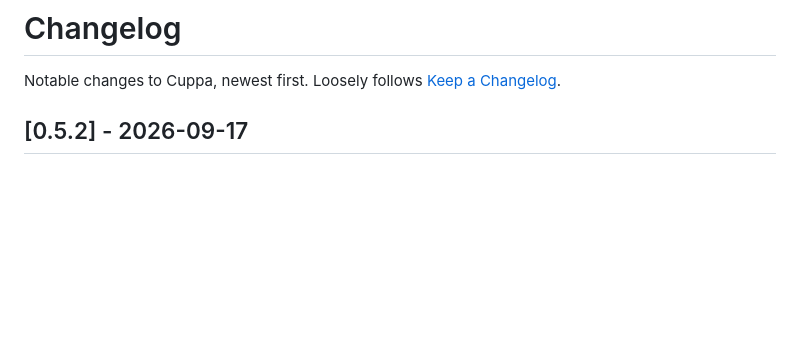
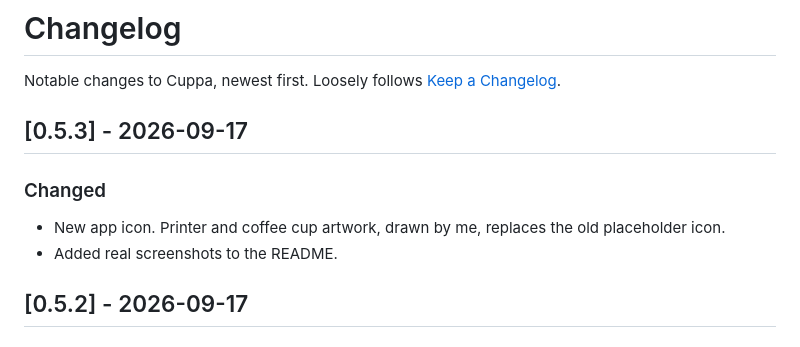
Before and after one commit to modnite/Cuppa, a Markdown page: CHANGELOG.md, the part around the change. Rendered like a GitHub page; blank space fills up the shorter version.

```diff
--- a/CHANGELOG.md
+++ b/CHANGELOG.md
@@ -2,6 +2,12 @@
 
 Notable changes to Cuppa, newest first. Loosely follows
 [Keep a Changelog](https://keepachangelog.com/en/1.1.0/).
+
+## [0.5.3] - 2026-09-17
+
+### Changed
+- New app icon. Printer and coffee cup artwork, drawn by me, replaces the old placeholder icon.
+- Added real screenshots to the README.
 
 ## [0.5.2] - 2026-09-17
 
```
Also changed, not shown: DEVLOG.md (+1 -1 lines), README.md (+13 -4 lines), docs/screenshots/dashboard.png (added), docs/screenshots/jobs.png (added), docs/screenshots/printers.png (added), docs/screenshots/settings.png (added), 2 other files.
